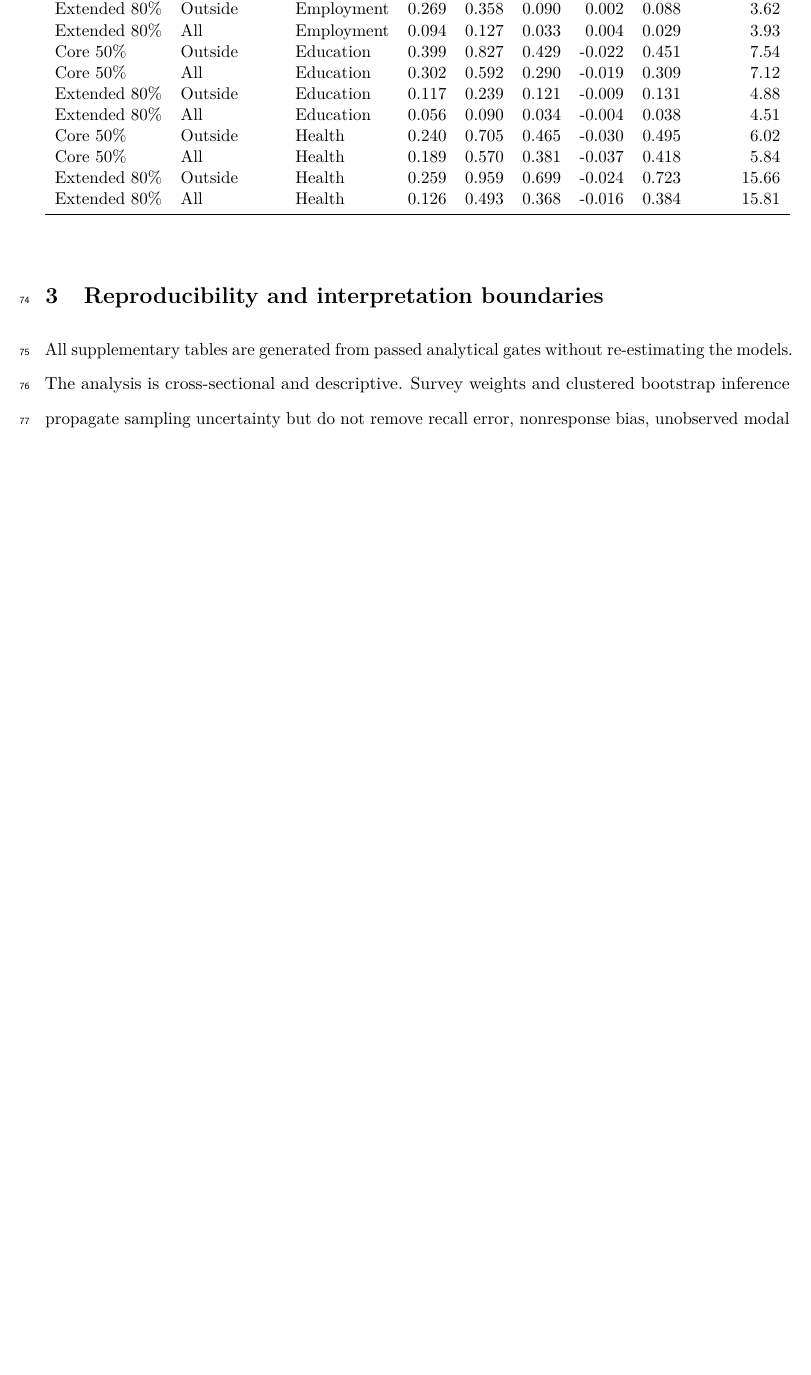
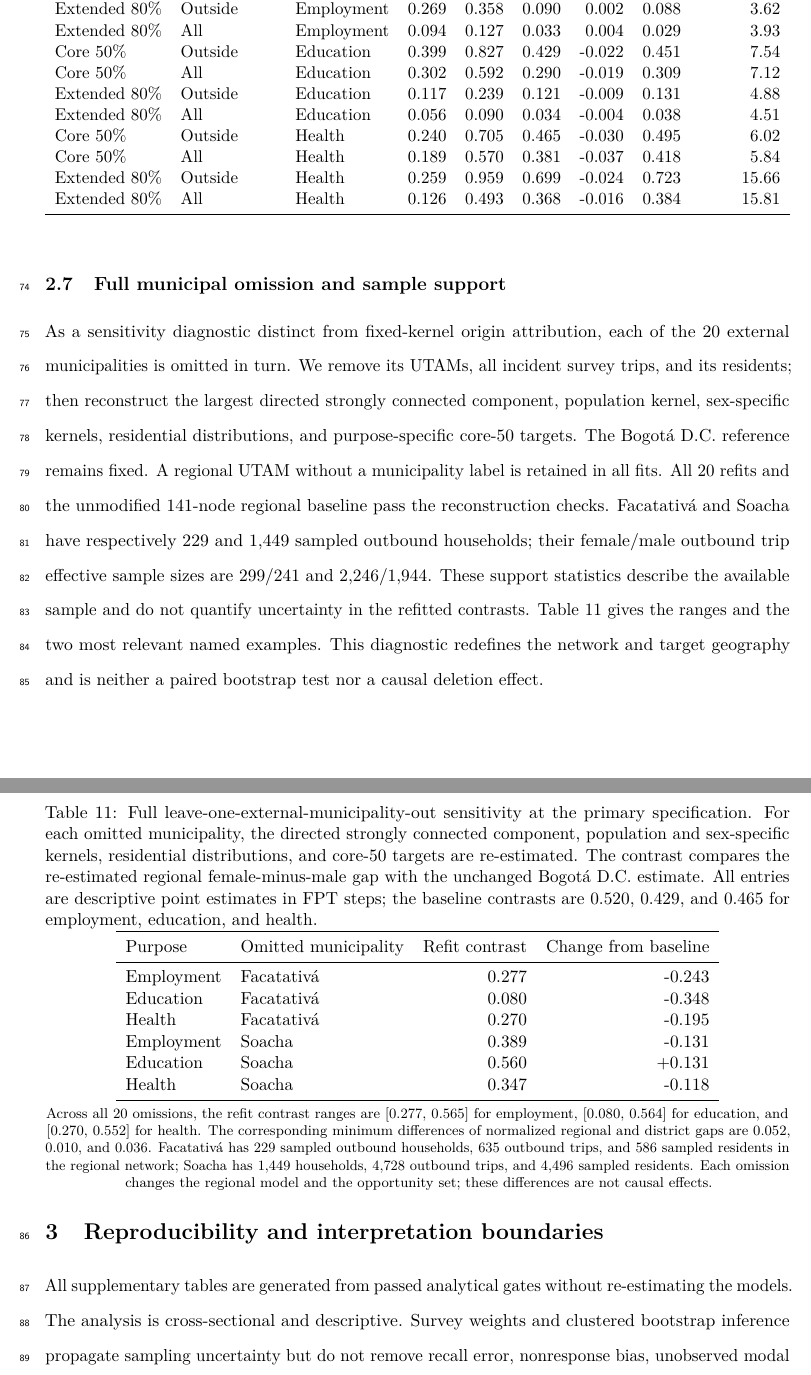
Before and after one commit to ardominguezm/colombia-stochastic-access, a LaTeX document (paper/supplementary_material.tex): part of page 7 of 7 before the commit and two parts of pages 7 and 8 of 8 after it, the two joined at a grey line, cut so that both start at the same text, the shorter picture padded with empty space. Compiled offline with pdfLaTeX.

Commit message:
Explain Gate 22 municipal omission and sample support in supplement

```diff
--- a/paper/supplementary_material.tex
+++ b/paper/supplementary_material.tex
@@ -140,6 +140,24 @@ specification.
 
 \input{supplementary/tables/table_s10_paired_specification_grid.tex}
 
+\subsection{Full municipal omission and sample support}
+As a sensitivity diagnostic distinct from fixed-kernel origin attribution, each of the
+20 external municipalities is omitted in turn. We remove its UTAMs, all incident
+survey trips, and its residents; then reconstruct the largest directed strongly
+connected component, population kernel, sex-specific kernels, residential
+distributions, and purpose-specific core-50 targets. The Bogotá D.C. reference
+remains fixed. A regional UTAM without a municipality label is retained in
+all fits. All 20 refits and the unmodified 141-node regional baseline pass the
+reconstruction checks. Facatativá and Soacha have respectively 229 and 1,449
+sampled outbound households; their female/male outbound trip effective sample
+sizes are 299/241 and 2,246/1,944. These support statistics describe the
+available sample and do not quantify uncertainty in the refitted contrasts.
+Table~\ref{tab:s11_municipality_refit} gives the ranges and the two most
+relevant named examples. This diagnostic redefines the network and target
+geography and is neither a paired bootstrap test nor a causal deletion effect.
+
+\input{supplementary/tables/table_s11_full_municipality_refit.tex}
+
 \section{Reproducibility and interpretation boundaries}
 All supplementary tables are generated from passed analytical gates without
 re-estimating the models. The analysis is cross-sectional and descriptive. Survey
```
